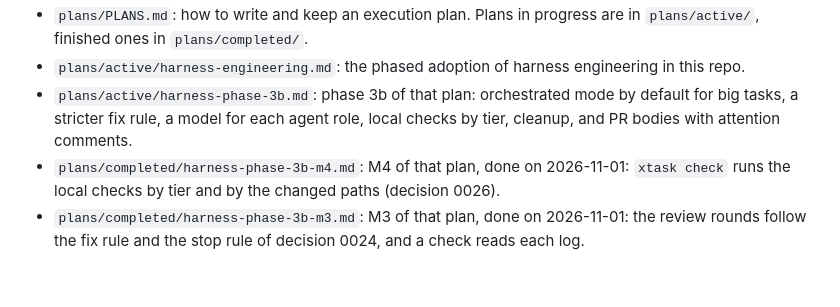
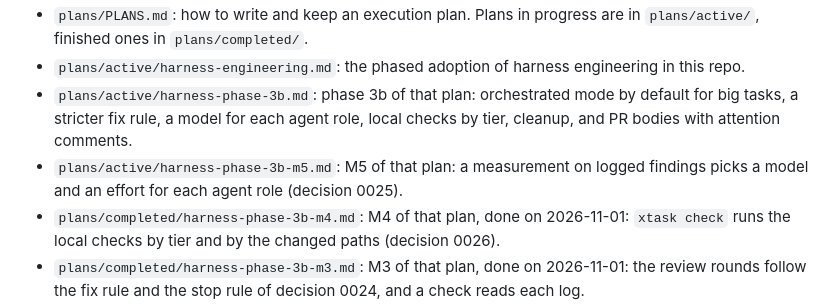
Before and after one commit to lloydmeta/stemyla, a Markdown page: docs/README.md, the part around the change. GitHub-like rendering; blank space fills up the shorter version.

Commit message:
Harness phase 3b, M5: the milestone plan

```diff
--- a/docs/README.md
+++ b/docs/README.md
@@ -18,6 +18,7 @@ What each doc is for and when to read it.  `CLAUDE.md` at the root is the map lo
 * `plans/PLANS.md`: how to write and keep an execution plan.  Plans in progress are in `plans/active/`, finished ones in `plans/completed/`.
 * `plans/active/harness-engineering.md`: the phased adoption of harness engineering in this repo.
 * `plans/active/harness-phase-3b.md`: phase 3b of that plan: orchestrated mode by default for big tasks, a stricter fix rule, a model for each agent role, local checks by tier, cleanup, and PR bodies with attention comments.
+* `plans/active/harness-phase-3b-m5.md`: M5 of that plan: a measurement on logged findings picks a model and an effort for each agent role (decision 0025).
 * `plans/completed/harness-phase-3b-m4.md`: M4 of that plan, done on 2026-11-01: `xtask check` runs the local checks by tier and by the changed paths (decision 0026).
 * `plans/completed/harness-phase-3b-m3.md`: M3 of that plan, done on 2026-11-01: the review rounds follow the fix rule and the stop rule of decision 0024, and a check reads each log.
 * `plans/completed/harness-phase-3b-m2.md`: M2 of that plan, done on 2026-10-31: `xtask review mutants` writes known missed mutants to `known.txt`, and the skill gives them no validator.
```
Also changed, not shown: 1 other file.
